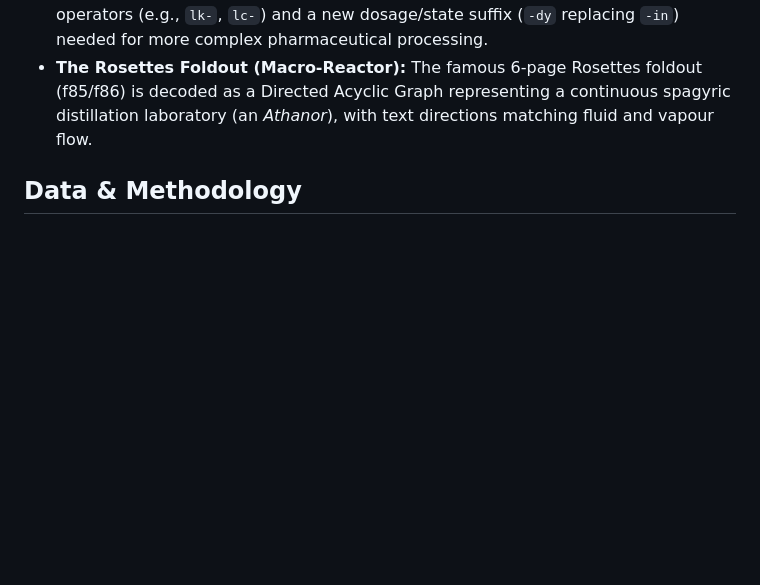
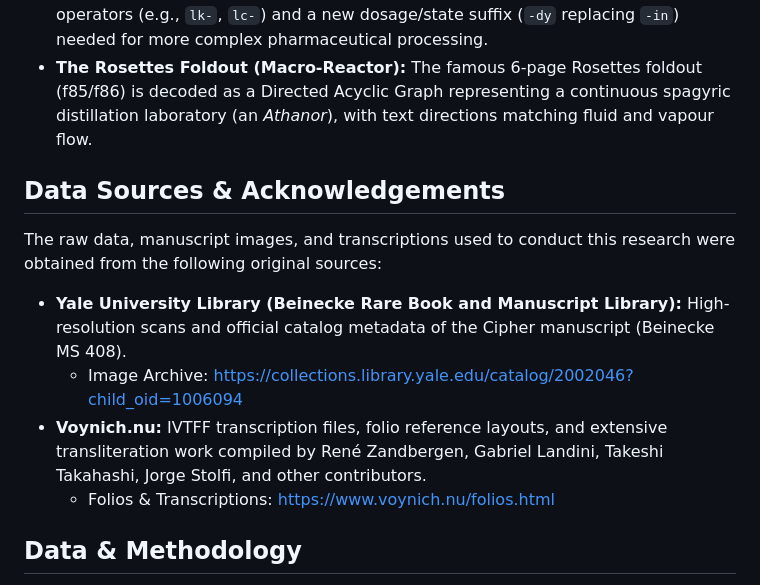
Before and after one commit to vigibygg-cmyk/voynich-research, a Markdown page: README.md, the part around the change. Drawn GitHub-style; blank space fills up the shorter version.

Commit message:
Enhance README with data sources and acknowledgements
Added data sources and acknowledgements section to README.

```diff
--- a/README.md
+++ b/README.md
@@ -17,6 +17,14 @@ Instead, the manuscript functions as a **Pasigraphic Instruction Engine**—a co
 * **Currier A and B are Code Versions, Not Dialects:** The shift from Currier A to Currier B represents a technical code update. Version B introduces new procedural operators (e.g., `lk-`, `lc-`) and a new dosage/state suffix (`-dy` replacing `-in`) needed for more complex pharmaceutical processing.
 * **The Rosettes Foldout (Macro-Reactor):** The famous 6-page Rosettes foldout (f85/f86) is decoded as a Directed Acyclic Graph representing a continuous spagyric distillation laboratory (an *Athanor*), with text directions matching fluid and vapour flow.
 
+## Data Sources & Acknowledgements
+The raw data, manuscript images, and transcriptions used to conduct this research were obtained from the following original sources:
+
+* **Yale University Library (Beinecke Rare Book and Manuscript Library):** High-resolution scans and official catalog metadata of the Cipher manuscript (Beinecke MS 408).
+  * Image Archive: [https://collections.library.yale.edu/catalog/2002046?child_oid=1006094](https://collections.library.yale.edu/catalog/2002046?child_oid=1006094)
+* **Voynich.nu:** IVTFF transcription files, folio reference layouts, and extensive transliteration work compiled by René Zandbergen, Gabriel Landini, Takeshi Takahashi, Jorge Stolfi, and other contributors.
+  * Folios & Transcriptions: [https://www.voynich.nu/folios.html](https://www.voynich.nu/folios.html)
+
 ## Data & Methodology
 To prevent confirmation bias and overfitting ("Tabula Rasa" methodology), all analyses are triangulated across three independent IVTFF transcription baselines:
 1. **RF1b-er** (Consensus transcription).
```
